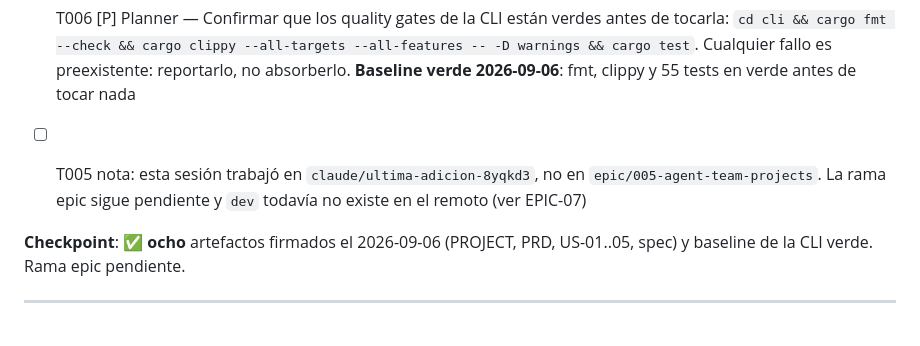
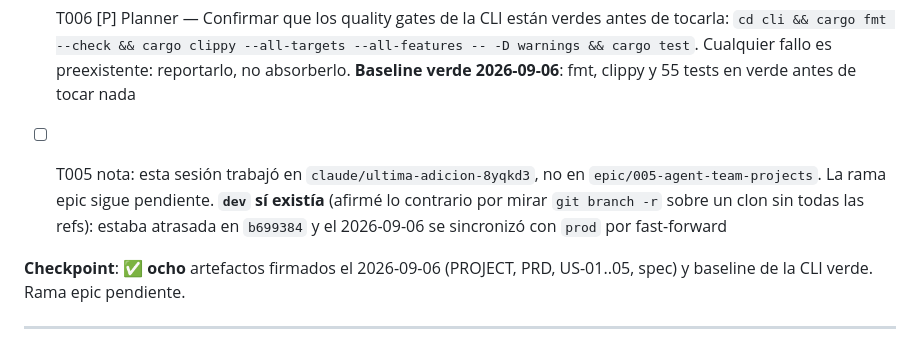
Before and after one commit to kobogithub/knowledge, a Markdown page: specs/005-agent-team-projects/tasks.md, the part around the change. Rendered like a GitHub page.

```diff
--- a/specs/005-agent-team-projects/tasks.md
+++ b/specs/005-agent-team-projects/tasks.md
@@ -55,7 +55,7 @@ desde `epic/005-agent-team-projects`, PR a la rama epic.
 - [ ] T005 Planner — Crear `epic/005-agent-team-projects` desde `dev` y mover esta carpeta y `docs/product/` a esa rama vía PR (la primera corrida quedó en `claude/agent-team-projects-6r7rtg`)
 - [x] T006 [P] Planner — Confirmar que los quality gates de la CLI están verdes antes de tocarla: `cd cli && cargo fmt --check && cargo clippy --all-targets --all-features -- -D warnings && cargo test`. Cualquier fallo es preexistente: reportarlo, no absorberlo. **Baseline verde 2026-09-06**: fmt, clippy y 55 tests en verde antes de tocar nada
 
-- [ ] T005 nota: esta sesión trabajó en `claude/ultima-adicion-8yqkd3`, no en `epic/005-agent-team-projects`. La rama epic sigue pendiente y `dev` todavía no existe en el remoto (ver EPIC-07)
+- [ ] T005 nota: esta sesión trabajó en `claude/ultima-adicion-8yqkd3`, no en `epic/005-agent-team-projects`. La rama epic sigue pendiente. **`dev` sí existía** (afirmé lo contrario por mirar `git branch -r` sobre un clon sin todas las refs): estaba atrasada en `b699384` y el 2026-09-06 se sincronizó con `prod` por fast-forward
 
 **Checkpoint**: ✅ **ocho** artefactos firmados el 2026-09-06 (PROJECT, PRD, US-01..05, spec) y baseline de la CLI verde. Rama epic pendiente.
 
```
Also changed, not shown: docs/STATUS.md (+1 -1 lines), docs/product/PRD.md (+17 -3 lines).
